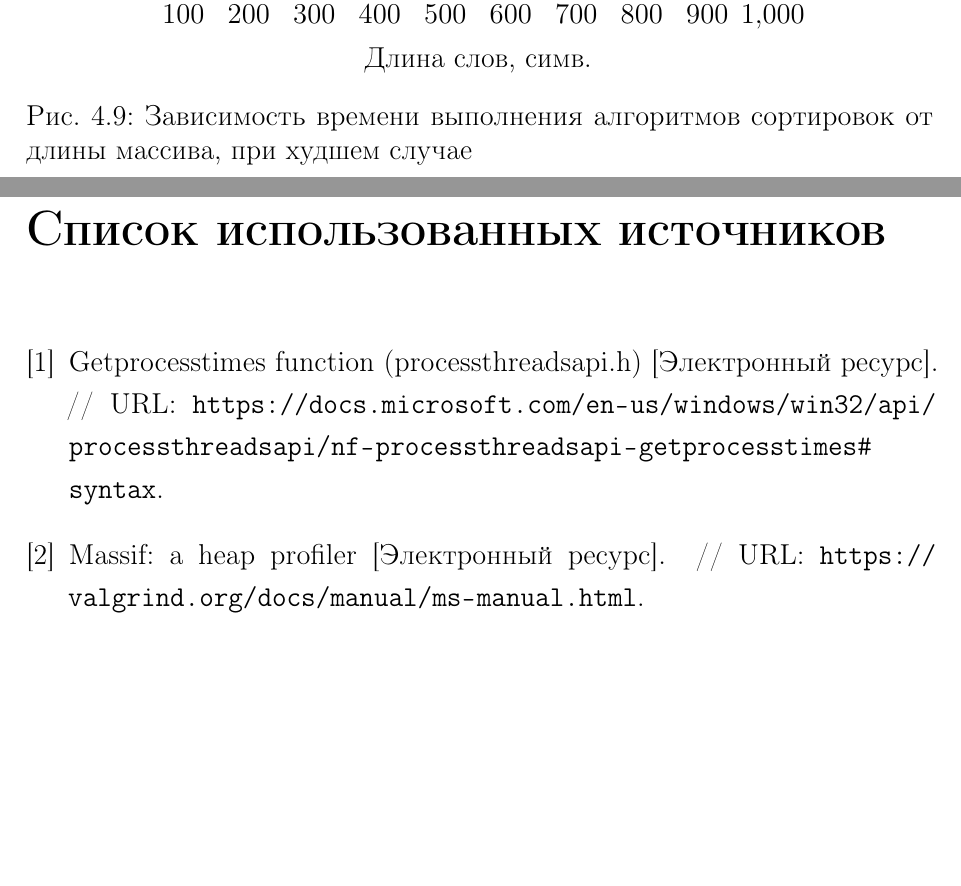
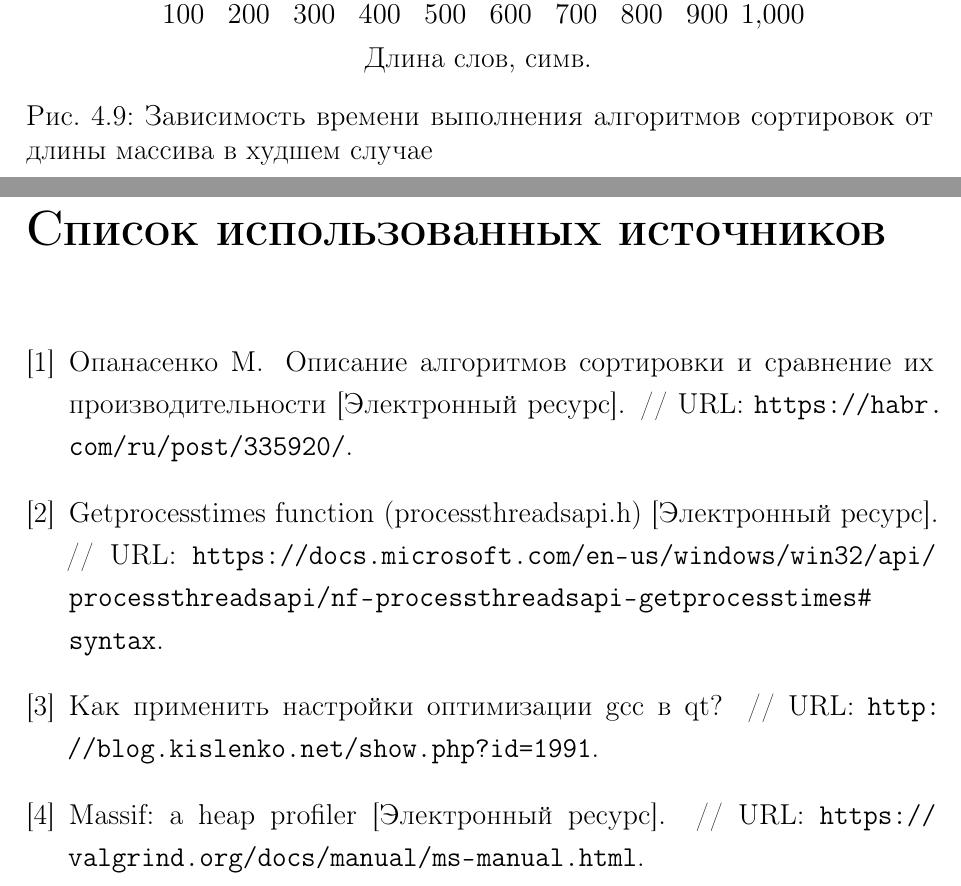
Before and after one commit to Inlucker/AnalysisOfAlgorithms, a LaTeX document (AA_Lab3/report/report.tex, which reads AA_Lab3/report/biblio.bib, AA_Lab3/report/research.tex): two parts of pages 19 and 21 of 21, joined at a grey line, cut so that both start at the same text, the shorter picture padded with empty space. The pictures show the PDF file AA_Lab3/report/report.pdf that the author committed with the source.

Commit message:
some fixes

```diff
--- a/AA_Lab3/report/biblio.bib
+++ b/AA_Lab3/report/biblio.bib
@@ -1,3 +5,16 @@
+	title="Описание алгоритмов сортировки и сравнение их производительности [Электронный ресурс]",
+	howpublished="// URL:
+	\url{https://habr.com/ru/post/335920/}"
+}
+
+@MISC
+{
+	optimization,
+	title="Как применить настройки оптимизации GCC в QT?",
+	howpublished="// URL:
+	\url{http://blog.kislenko.net/show.php?id=1991}"
+}
+
 @MISC
 {
 	get_proccess_times,
--- a/AA_Lab3/report/research.tex
+++ b/AA_Lab3/report/research.tex
@@ -58,7 +58,7 @@
 
 		\end{axis}
 	\end{tikzpicture}
-	\caption{Зависимость времени выполнения сортировки пузырьком от длины массива, при разных случаях}
+	\caption{Зависимость времени выполнения сортировки пузырьком от длины массива в разных случаях}
 \end{figure}
 
 \newpage
@@ -108,7 +108,7 @@
 
 		\end{axis}
 	\end{tikzpicture}
-	\caption{Зависимость времени выполнения сортировки выбором от длины массива, при разных случаях}
+	\caption{Зависимость времени выполнения сортировки выбором от длины массива в разных случаях}
 \end{figure}
 
 \newpage
@@ -158,7 +158,7 @@
 
 		\end{axis}
 	\end{tikzpicture}
-	\caption{Зависимость времени выполнения сортировки выбором от длины массива, при разных случаях}
+	\caption{Зависимость времени выполнения сортировки выбором от длины массива в разных случаях}
 \end{figure}
 
 \newpage
@@ -212,7 +212,7 @@
 
 		\end{axis}
 	\end{tikzpicture}
-	\caption{Зависимость времени выполнения алгоритмов сортировок от длины массива, при произвольном случае}
+	\caption{Зависимость времени выполнения алгоритмов сортировок от длины массива в произвольном случае}
 \end{figure}
 
 \begin{figure}
@@ -257,7 +257,7 @@
 
 		\end{axis}
 	\end{tikzpicture}
-	\caption{Зависимость времени выполнения алгоритмов сортировок от длины массива, при лучшем случае}
+	\caption{Зависимость времени выполнения алгоритмов сортировок от длины массива в лучшем случае}
 \end{figure}
 
 \begin{figure}
@@ -302,5 +302,5 @@
 
 		\end{axis}
 	\end{tikzpicture}
-	\caption{Зависимость времени выполнения алгоритмов сортировок от длины массива, при худшем случае}
+	\caption{Зависимость времени выполнения алгоритмов сортировок от длины массива в худшем случае}
 \end{figure}
```
Also changed, not shown: AA_Lab3/report/analysis.tex (+3 -3 lines), AA_Lab3/report/implementation.tex (+1 -3 lines), AA_Lab3/report/report.pdf, AA_Lab3/report/biblio.bib (4 more changed lines).
